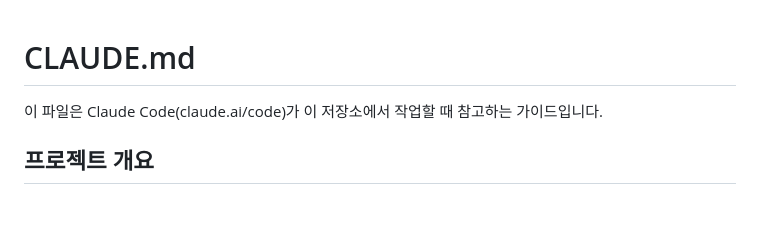
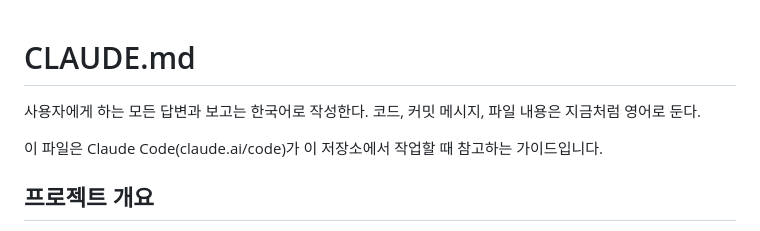
Before and after one commit to JunseoKim-0912/schreduler, a Markdown page: CLAUDE.md, the part around the change. Rendered like a GitHub page; blank space fills up the shorter version.

```diff
--- a/CLAUDE.md
+++ b/CLAUDE.md
@@ -1,4 +1,6 @@
 # CLAUDE.md
+
+사용자에게 하는 모든 답변과 보고는 한국어로 작성한다. 코드, 커밋 메시지, 파일 내용은 지금처럼 영어로 둔다.
 
 이 파일은 Claude Code(claude.ai/code)가 이 저장소에서 작업할 때 참고하는 가이드입니다.
 
```
Also changed, not shown: docs/기획보고서.md (+13 -0 lines).
